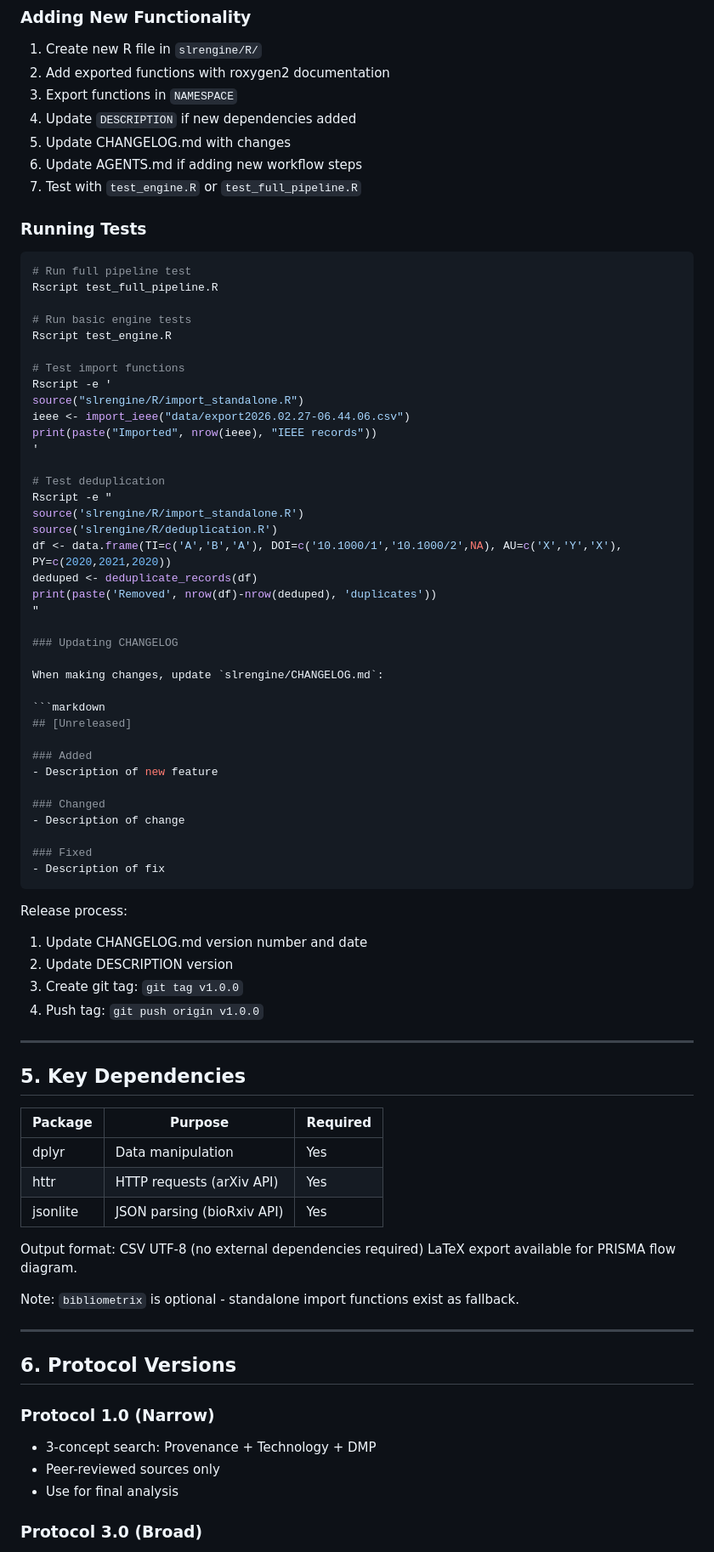
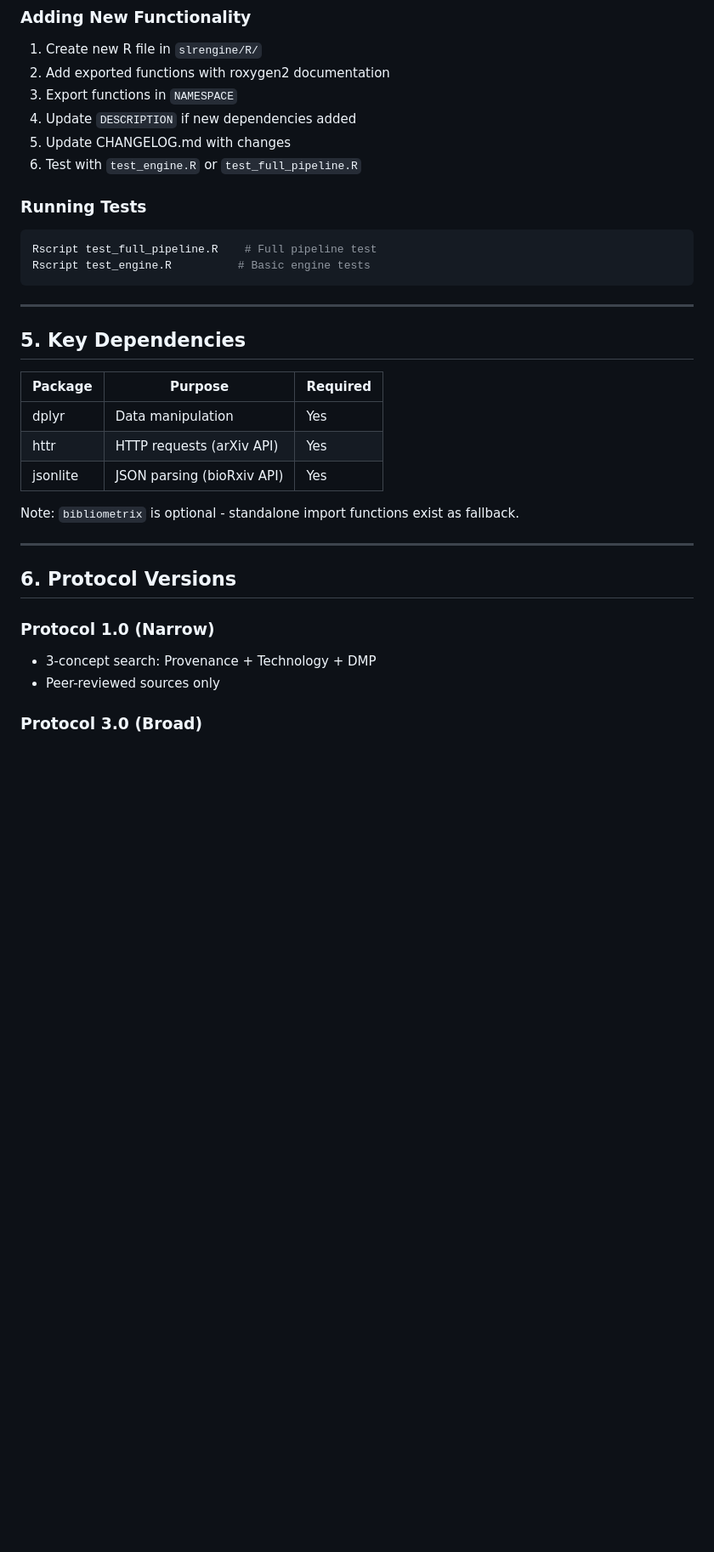
Before and after one commit to OliveiraEdu/R, a Markdown page: AGENTS.md, the part around one of its changes. Shown at 85% size. Rendered like a GitHub page; blank space fills up the shorter version.

````diff
--- a/AGENTS.md
+++ b/AGENTS.md
@@ -188,56 +177,14 @@ Every exported function must have:
 3. Export functions in `NAMESPACE`
 4. Update `DESCRIPTION` if new dependencies added
 5. Update CHANGELOG.md with changes
-6. Update AGENTS.md if adding new workflow steps
-7. Test with `test_engine.R` or `test_full_pipeline.R`
+6. Test with `test_engine.R` or `test_full_pipeline.R`
 
 ### Running Tests
 
 ```bash
-# Run full pipeline test
-Rscript test_full_pipeline.R
-
-# Run basic engine tests
-Rscript test_engine.R
-
-# Test import functions
-Rscript -e '
-source("slrengine/R/import_standalone.R")
-ieee <- import_ieee("data/export2026.02.27-06.44.06.csv")
-print(paste("Imported", nrow(ieee), "IEEE records"))
-'
-
-# Test deduplication
-Rscript -e "
-source('slrengine/R/import_standalone.R')
-source('slrengine/R/deduplication.R')
-df <- data.frame(TI=c('A','B','A'), DOI=c('10.1000/1','10.1000/2',NA), AU=c('X','Y','X'), PY=c(2020,2021,2020))
-deduped <- deduplicate_records(df)
-print(paste('Removed', nrow(df)-nrow(deduped), 'duplicates'))
-"
-
-### Updating CHANGELOG
-
-When making changes, update `slrengine/CHANGELOG.md`:
-
-```markdown
-## [Unreleased]
-
-### Added
-- Description of new feature
-
-### Changed
-- Description of change
-
-### Fixed
-- Description of fix
+Rscript test_full_pipeline.R    # Full pipeline test
+Rscript test_engine.R          # Basic engine tests
 ```
-
-Release process:
-1. Update CHANGELOG.md version number and date
-2. Update DESCRIPTION version
-3. Create git tag: `git tag v1.0.0`
-4. Push tag: `git push origin v1.0.0`
 
 ---
 
@@ -249,9 +196,6 @@ Release process:
 | httr | HTTP requests (arXiv API) | Yes |
 | jsonlite | JSON parsing (bioRxiv API) | Yes |
 
-Output format: CSV UTF-8 (no external dependencies required)
-LaTeX export available for PRISMA flow diagram.
-
 Note: `bibliometrix` is optional - standalone import functions exist as fallback.
 
 ---
@@ -261,7 +205,6 @@ Note: `bibliometrix` is optional - standalone import functions exist as fallback
 ### Protocol 1.0 (Narrow)
 - 3-concept search: Provenance + Technology + DMP
 - Peer-reviewed sources only
-- Use for final analysis
 
 ### Protocol 3.0 (Broad)
 - 2-concept search: Technology + Scientific Data
````
Also changed, not shown: other parts of AGENTS.md (+45 -99 lines).
